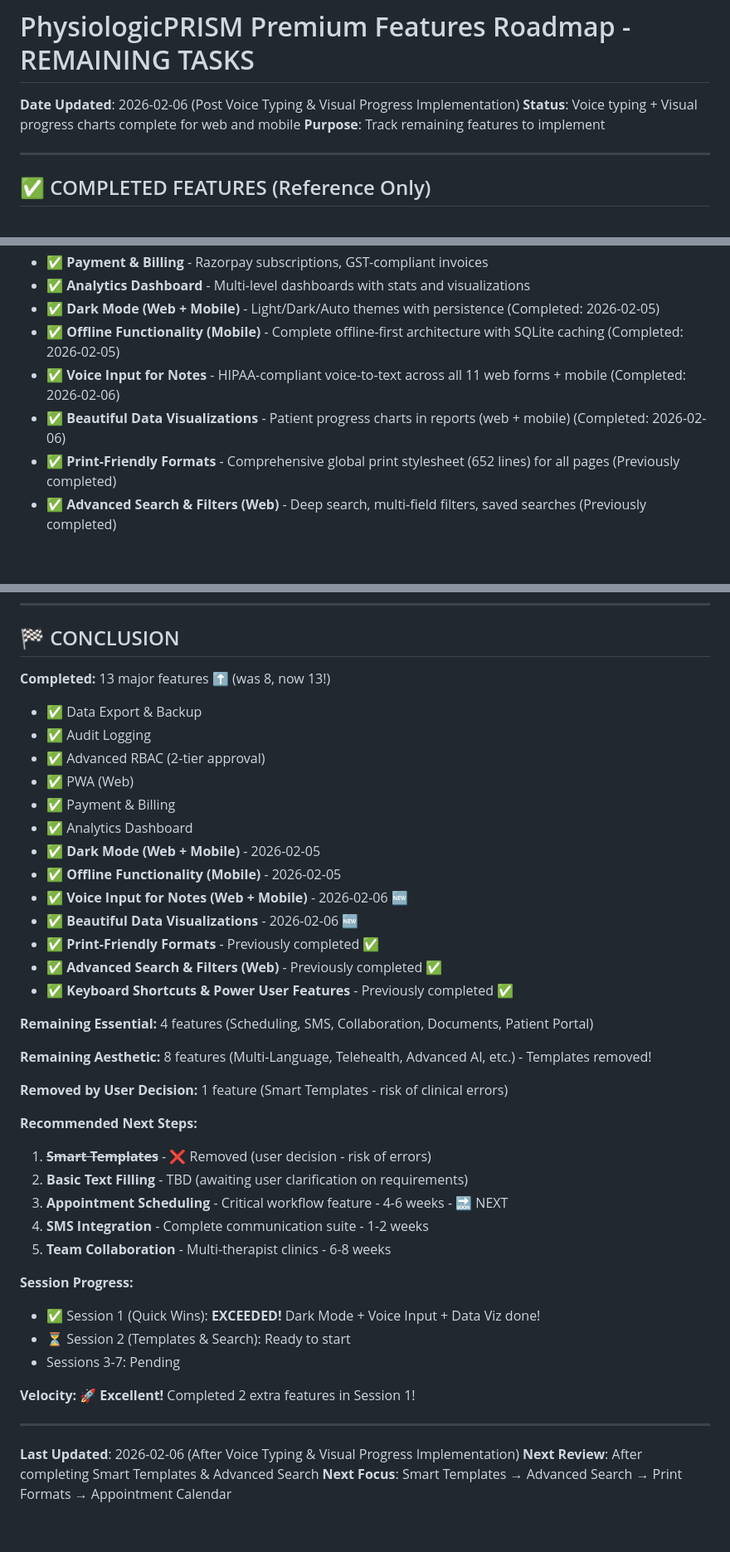
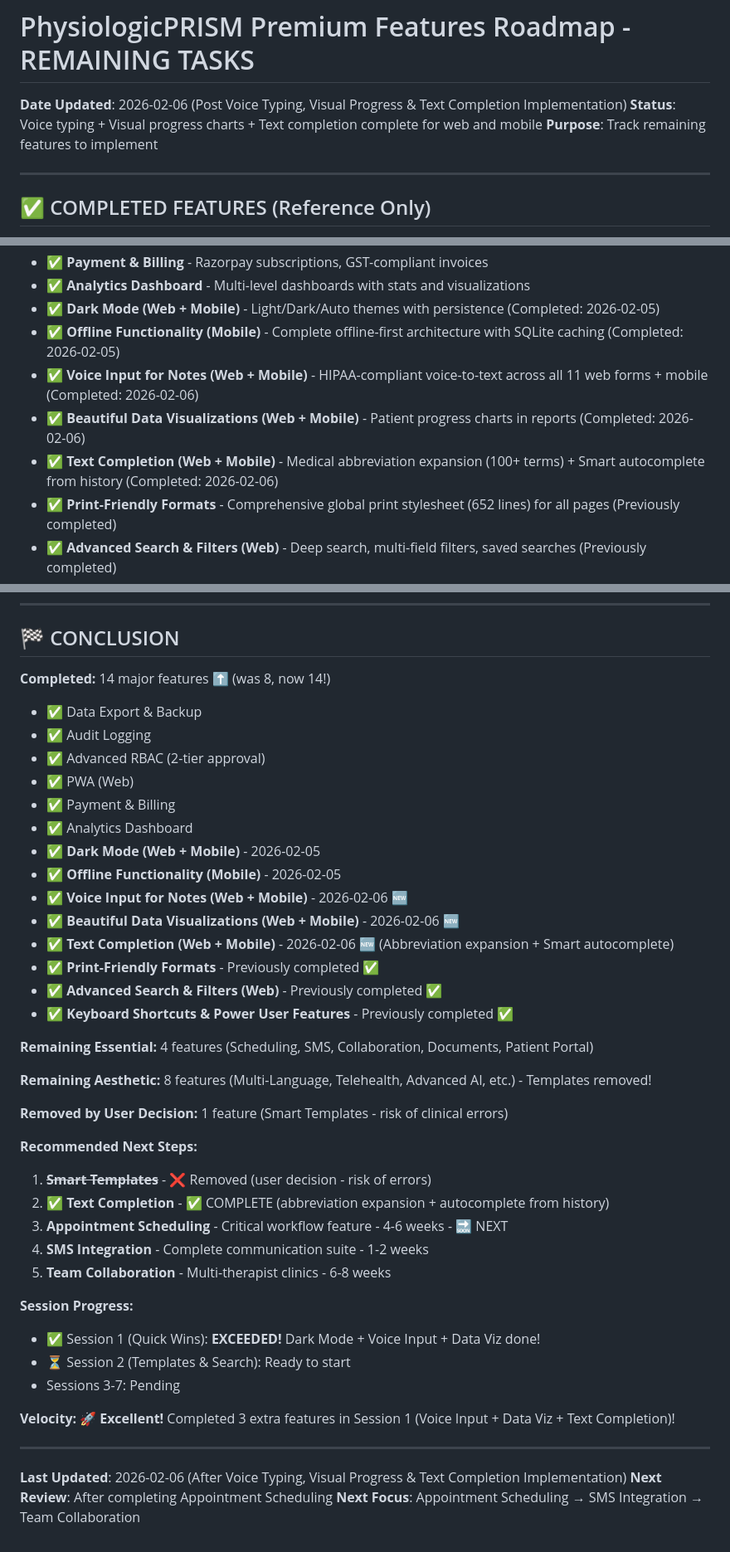
Before and after one commit to drsandy28783/PhysioPRISMAI-Refresh, a Markdown page: PREMIUM_FEATURES_ROADMAP.md, 3 parts joined by grey strips. Shown at 83% size. Rendered like a GitHub page; blank space fills up the shorter version.

```diff
--- a/PREMIUM_FEATURES_ROADMAP.md
+++ b/PREMIUM_FEATURES_ROADMAP.md
@@ -1,7 +1,7 @@
 # PhysiologicPRISM Premium Features Roadmap - REMAINING TASKS
 
-**Date Updated**: 2026-02-06 (Post Voice Typing & Visual Progress Implementation)
-**Status**: Voice typing + Visual progress charts complete for web and mobile
+**Date Updated**: 2026-02-06 (Post Voice Typing, Visual Progress & Text Completion Implementation)
+**Status**: Voice typing + Visual progress charts + Text completion complete for web and mobile
 **Purpose**: Track remaining features to implement
 
 ---
@@ -17,8 +17,9 @@ These features are already implemented and working:
 - ✅ **Analytics Dashboard** - Multi-level dashboards with stats and visualizations
 - ✅ **Dark Mode (Web + Mobile)** - Light/Dark/Auto themes with persistence (Completed: 2026-02-05)
 - ✅ **Offline Functionality (Mobile)** - Complete offline-first architecture with SQLite caching (Completed: 2026-02-05)
-- ✅ **Voice Input for Notes** - HIPAA-compliant voice-to-text across all 11 web forms + mobile (Completed: 2026-02-06)
-- ✅ **Beautiful Data Visualizations** - Patient progress charts in reports (web + mobile) (Completed: 2026-02-06)
+- ✅ **Voice Input for Notes (Web + Mobile)** - HIPAA-compliant voice-to-text across all 11 web forms + mobile (Completed: 2026-02-06)
+- ✅ **Beautiful Data Visualizations (Web + Mobile)** - Patient progress charts in reports (Completed: 2026-02-06)
+- ✅ **Text Completion (Web + Mobile)** - Medical abbreviation expansion (100+ terms) + Smart autocomplete from history (Completed: 2026-02-06)
 - ✅ **Print-Friendly Formats** - Comprehensive global print stylesheet (652 lines) for all pages (Previously completed)
 - ✅ **Advanced Search & Filters (Web)** - Deep search, multi-field filters, saved searches (Previously completed)
 - ✅ **Keyboard Shortcuts & Power User Features** - Navigation shortcuts, command palette, help modal (Previously completed)
@@ -610,7 +661,7 @@ These features are already implemented and working:
 
 ## 🏁 CONCLUSION
 
-**Completed:** 13 major features ⬆️ (was 8, now 13!)
+**Completed:** 14 major features ⬆️ (was 8, now 14!)
 - ✅ Data Export & Backup
 - ✅ Audit Logging
 - ✅ Advanced RBAC (2-tier approval)
@@ -620,7 +671,8 @@ These features are already implemented and working:
 - ✅ **Dark Mode (Web + Mobile)** - 2026-02-05
 - ✅ **Offline Functionality (Mobile)** - 2026-02-05
 - ✅ **Voice Input for Notes (Web + Mobile)** - 2026-02-06 🆕
-- ✅ **Beautiful Data Visualizations** - 2026-02-06 🆕
+- ✅ **Beautiful Data Visualizations (Web + Mobile)** - 2026-02-06 🆕
+- ✅ **Text Completion (Web + Mobile)** - 2026-02-06 🆕 (Abbreviation expansion + Smart autocomplete)
 - ✅ **Print-Friendly Formats** - Previously completed ✅
 - ✅ **Advanced Search & Filters (Web)** - Previously completed ✅
 - ✅ **Keyboard Shortcuts & Power User Features** - Previously completed ✅
@@ -633,7 +685,7 @@ These features are already implemented and working:
 
 **Recommended Next Steps:**
 1. ~~**Smart Templates**~~ - ❌ Removed (user decision - risk of errors)
-2. **Basic Text Filling** - TBD (awaiting user clarification on requirements)
+2. ✅ **Text Completion** - ✅ COMPLETE (abbreviation expansion + autocomplete from history)
 3. **Appointment Scheduling** - Critical workflow feature - 4-6 weeks - 🔜 NEXT
 4. **SMS Integration** - Complete communication suite - 1-2 weeks
 5. **Team Collaboration** - Multi-therapist clinics - 6-8 weeks
@@ -643,10 +695,10 @@ These features are already implemented and working:
 - ⏳ Session 2 (Templates & Search): Ready to start
 - Sessions 3-7: Pending
 
-**Velocity:** 🚀 **Excellent!** Completed 2 extra features in Session 1!
+**Velocity:** 🚀 **Excellent!** Completed 3 extra features in Session 1 (Voice Input + Data Viz + Text Completion)!
 
 ---
 
-**Last Updated**: 2026-02-06 (After Voice Typing & Visual Progress Implementation)
-**Next Review**: After completing Smart Templates & Advanced Search
-**Next Focus**: Smart Templates → Advanced Search → Print Formats → Appointment Calendar
+**Last Updated**: 2026-02-06 (After Voice Typing, Visual Progress & Text Completion Implementation)
+**Next Review**: After completing Appointment Scheduling
+**Next Focus**: Appointment Scheduling → SMS Integration → Team Collaboration
```
Also changed, not shown: other parts of PREMIUM_FEATURES_ROADMAP.md (+66 -16 lines).
